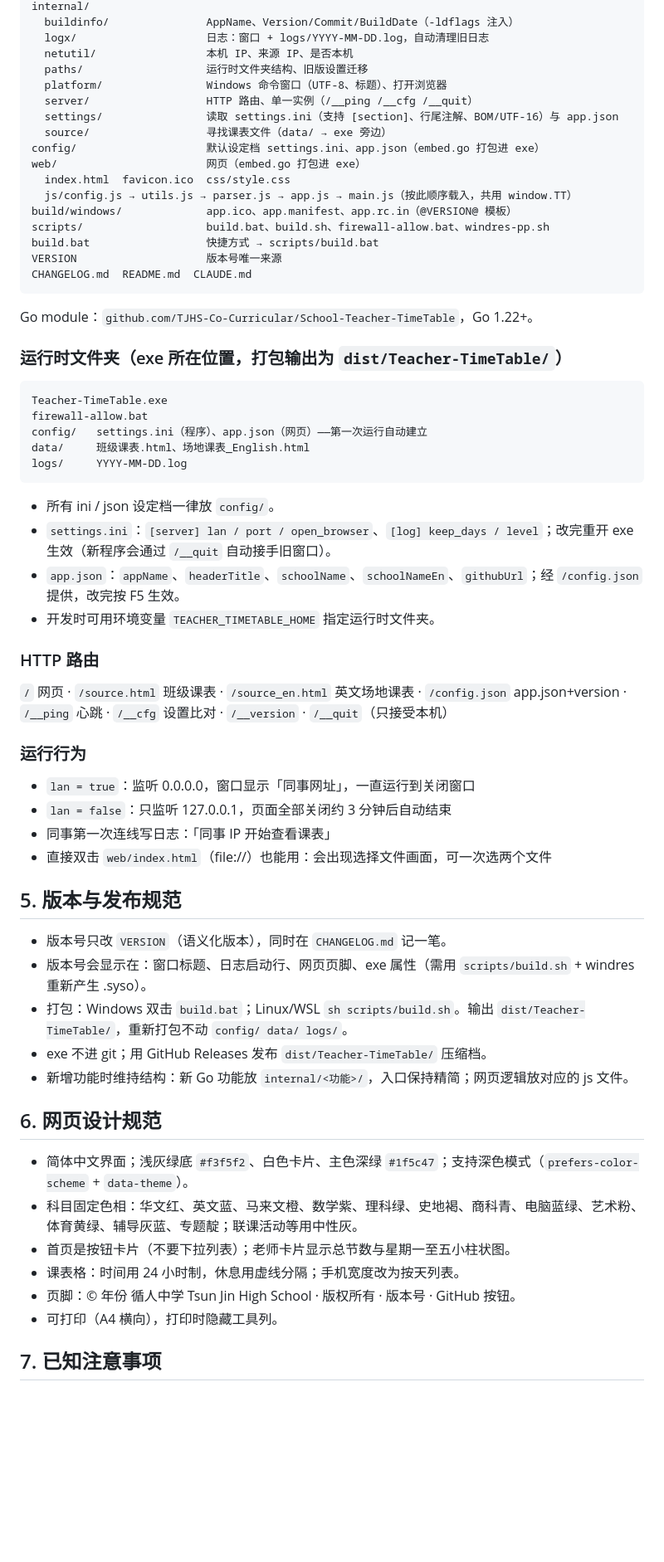
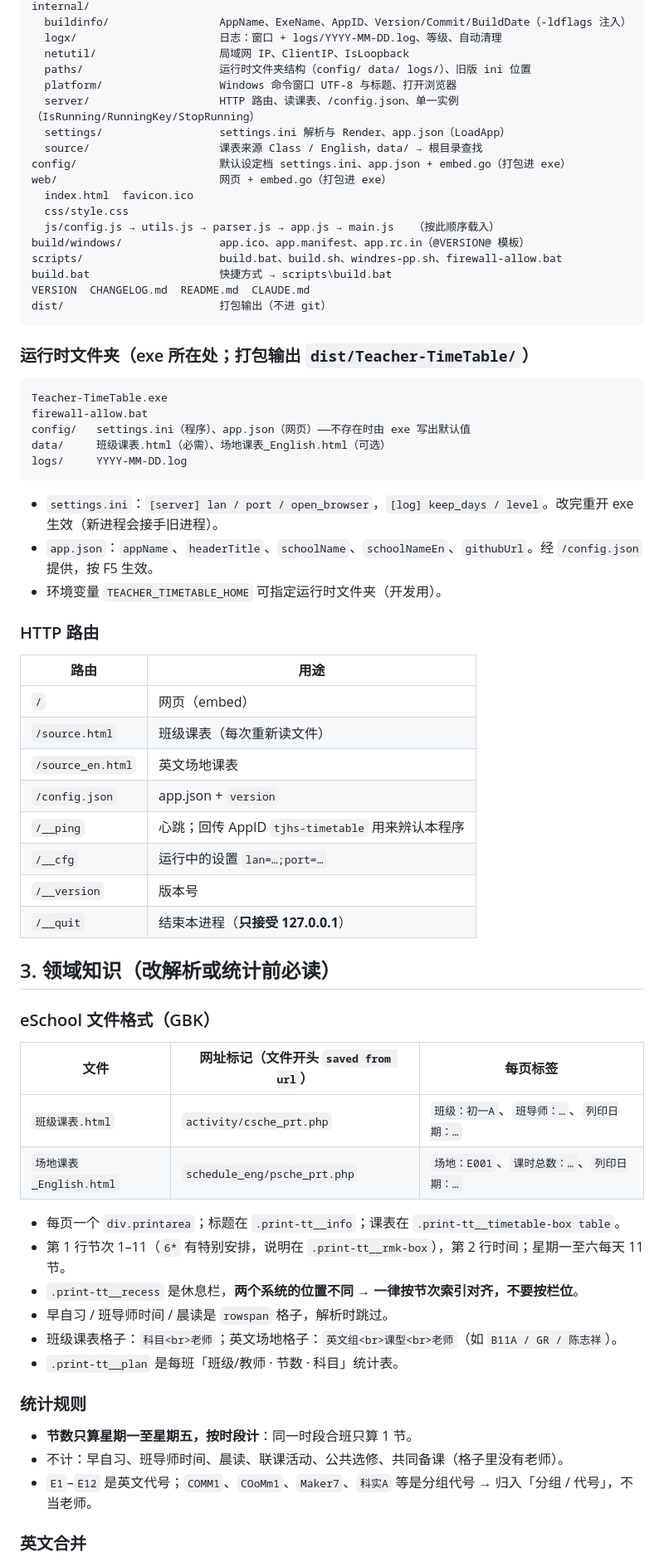
Before and after one commit to TJHS-Co-Curricular/School-Teacher-TimeTable, a Markdown page: CLAUDE.md, the part around one of its changes. Shown at 83% size. GitHub-like rendering; blank space fills up the shorter version.

````diff
--- a/CLAUDE.md
+++ b/CLAUDE.md
@@ -59,67 +39,72 @@ cmd/teacher-timetable/     入口 main.go（只做组装）+ rsrc_windows_amd64.
 internal/
-  buildinfo/               AppName、Version/Commit/BuildDate（-ldflags 注入）
-  logx/                    日志：窗口 + logs/YYYY-MM-DD.log，自动清理旧日志
-  netutil/                 本机 IP、来源 IP、是否本机
-  paths/                   运行时文件夹结构、旧版设置迁移
-  platform/                Windows 命令窗口（UTF-8、标题）、打开浏览器
-  server/                  HTTP 路由、单一实例（/__ping /__cfg /__quit）
-  settings/                读取 settings.ini（支持 [section]、行尾注解、BOM/UTF-16）与 app.json
-  source/                  寻找课表文件（data/ → exe 旁边）
-config/                    默认设定档 settings.ini、app.json（embed.go 打包进 exe）
-web/                       网页（embed.go 打包进 exe）
-  index.html  favicon.ico  css/style.css
-  js/config.js → utils.js → parser.js → app.js → main.js（按此顺序载入，共用 window.TT）
-build/windows/             app.ico、app.manifest、app.rc.in（@VERSION@ 模板）
-scripts/                   build.bat、build.sh、firewall-allow.bat、windres-pp.sh
-build.bat                  快捷方式 → scripts/build.bat
-VERSION                    版本号唯一来源
-CHANGELOG.md  README.md  CLAUDE.md
+  buildinfo/                 AppName、ExeName、AppID、Version/Commit/BuildDate（-ldflags 注入）
+  logx/                      日志：窗口 + logs/YYYY-MM-DD.log、等级、自动清理
+  netutil/                   局域网 IP、ClientIP、IsLoopback
+  paths/                     运行时文件夹结构（config/ data/ logs/）、旧版 ini 位置
+  platform/                  Windows 命令窗口 UTF-8 与标题、打开浏览器
+  server/                    HTTP 路由、读课表、/config.json、单一实例（IsRunning/RunningKey/StopRunning）
+  settings/                  settings.ini 解析与 Render、app.json（LoadApp）
+  source/                    课表来源 Class / English，data/ → 根目录查找
+config/                      默认设定档 settings.ini、app.json + embed.go（打包进 exe）
+web/                         网页 + embed.go（打包进 exe）
+  index.html  favicon.ico
+  css/style.css
+  js/config.js → utils.js → parser.js → app.js → main.js   （按此顺序载入）
+build/windows/               app.ico、app.manifest、app.rc.in（@VERSION@ 模板）
+scripts/                     build.bat、build.sh、windres-pp.sh、firewall-allow.bat
+build.bat                    快捷方式 → scripts\build.bat
+VERSION  CHANGELOG.md  README.md  CLAUDE.md
+dist/                        打包输出（不进 git）
 ```
 
-Go module：`github.com/TJHS-Co-Curricular/School-Teacher-TimeTable`，Go 1.22+。
-
-### 运行时文件夹（exe 所在位置，打包输出为 `dist/Teacher-TimeTable/`）
+### 运行时文件夹（exe 所在处；打包输出 `dist/Teacher-TimeTable/`）
 
 ```
 Teacher-TimeTable.exe
 firewall-allow.bat
-config/   settings.ini（程序）、app.json（网页）——第一次运行自动建立
-data/     班级课表.html、场地课表_English.html
+config/   settings.ini（程序）、app.json（网页）——不存在时由 exe 写出默认值
+data/     班级课表.html（必需）、场地课表_English.html（可选）
 logs/     YYYY-MM-DD.log
 ```
 
-- 所有 ini / json 设定档一律放 `config/`。
-- `settings.ini`：`[server] lan / port / open_browser`、`[log] keep_days / level`；改完重开 exe 生效（新程序会通过 `/__quit` 自动接手旧窗口）。
-- `app.json`：`appName`、`headerTitle`、`schoolName`、`schoolNameEn`、`githubUrl`；经 `/config.json` 提供，改完按 F5 生效。
-- 开发时可用环境变量 `TEACHER_TIMETABLE_HOME` 指定运行时文件夹。
+- `settings.ini`：`[server] lan / port / open_browser`，`[log] keep_days / level`。改完重开 exe 生效（新进程会接手旧进程）。
+- `app.json`：`appName`、`headerTitle`、`schoolName`、`schoolNameEn`、`githubUrl`。经 `/config.json` 提供，按 F5 生效。
+- 环境变量 `TEACHER_TIMETABLE_HOME` 可指定运行时文件夹（开发用）。
 
 ### HTTP 路由
 
-`/` 网页 · `/source.html` 班级课表 · `/source_en.html` 英文场地课表 · `/config.json` app.json+version · `/__ping` 心跳 · `/__cfg` 设置比对 · `/__version` · `/__quit`（只接受本机）
+| 路由              | 用途                                             |
+| ----------------- | ------------------------------------------------ |
+| `/`               | 网页（embed）                                    |
+| `/source.html`    | 班级课表（每次重新读文件）                       |
+| `/source_en.html` | 英文场地课表                                     |
+| `/config.json`    | app.json + `version`                             |
+| `/__ping`         | 心跳；回传 AppID `tjhs-timetable` 用来辨认本程序 |
+| `/__cfg`          | 运行中的设置 `lan=…;port=…`                      |
+| `/__version`      | 版本号                                           |
+| `/__quit`         | 结束本进程（**只接受 127.0.0.1**）               |
 
-### 运行行为
+## 3. 领域知识（改解析或统计前必读）
 
-- `lan = true`：监听 0.0.0.0，窗口显示「同事网址」，一直运行到关闭窗口
-- `lan = false`：只监听 127.0.0.1，页面全部关闭约 3 分钟后自动结束
-- 同事第一次连线写日志：「同事 IP 开始查看课表」
-- 直接双击 `web/index.html`（file://）也能用：会出现选择文件画面，可一次选两个文件
+### eSchool 文件格式（GBK）
 
-## 5. 版本与发布规范
+| 文件                    | 网址标记（文件开头 `saved from url`） | 每页标签                                   |
+| ----------------------- | ------------------------------------- | ------------------------------------------ |
+| `班级课表.html`         | `activity/csche_prt.php`              | `班级：初一A`、`班导师：…`、`列印日期：…`  |
+| `场地课表_English.html` | `schedule_eng/psche_prt.php`          | `场地：E001`、`课时总数：…`、`列印日期：…` |
 
-- 版本号只改 `VERSION`（语义化版本），同时在 `CHANGELOG.md` 记一笔。
-- 版本号会显示在：窗口标题、日志启动行、网页页脚、exe 属性（需用 `scripts/build.sh` + windres 重新产生 .syso）。
-- 打包：Windows 双击 `build.bat`；Linux/WSL `sh scripts/build.sh`。输出 `dist/Teacher-TimeTable/`，重新打包不动 `config/ data/ logs/`。
-- exe 不进 git；用 GitHub Releases 发布 `dist/Teacher-TimeTable/` 压缩档。
-- 新增功能时维持结构：新 Go 功能放 `internal/<功能>/`，入口保持精简；网页逻辑放对应的 js 文件。
+- 每页一个 `div.printarea`；标题在 `.print-tt__info`；课表在 `.print-tt__timetable-box table`。
+- 第 1 行节次 1–11（`6*` 有特别安排，说明在 `.print-tt__rmk-box`），第 2 行时间；星期一至六每天 11 节。
+- `.print-tt__recess` 是休息栏，**两个系统的位置不同 → 一律按节次索引对齐，不要按栏位**。
+- 早自习 / 班导师时间 / 晨读是 `rowspan` 格子，解析时跳过。
+- 班级课表格子：`科目<br>老师`；英文场地格子：`英文组<br>课型<br>老师`（如 `B11A / GR / 陈志祥`）。
+- `.print-tt__plan` 是每班「班级/教师 · 节数 · 科目」统计表。
 
-## 6. 网页设计规范
+### 统计规则
 
-- 简体中文界面；浅灰绿底 `#f3f5f2`、白色卡片、主色深绿 `#1f5c47`；支持深色模式（`prefers-color-scheme` + `data-theme`）。
-- 科目固定色相：华文红、英文蓝、马来文橙、数学紫、理科绿、史地褐、商科青、电脑蓝绿、艺术粉、体育黄绿、辅导灰蓝、专题靛；联课活动等用中性灰。
-- 首页是按钮卡片（不要下拉列表）；老师卡片显示总节数与星期一至五小柱状图。
-- 课表格：时间用 24 小时制，休息用虚线分隔；手机宽度改为按天列表。
-- 页脚：© 年份 循人中学 Tsun Jin High School · 版权所有 · 版本号 · GitHub 按钮。
-- 可打印（A4 横向），打印时隐藏工具列。
+- **节数只算星期一至星期五，按时段计**：同一时段合班只算 1 节。
+- 不计：早自习、班导师时间、晨读、联课活动、公共选修、共同备课（格子里没有老师）。
+- `E1`–`E12` 是英文代号；`COMM1`、`COoMm1`、`Maker7`、`科实A` 等是分组代号 → 归入「分组 / 代号」，不当老师。
 
-## 7. 已知注意事项
+### 英文合并
 
````
Also changed, not shown: other parts of CLAUDE.md (+113 -55 lines), HANDOFF.md (added, +250 -0 lines), README.md (+3 -1 lines).
